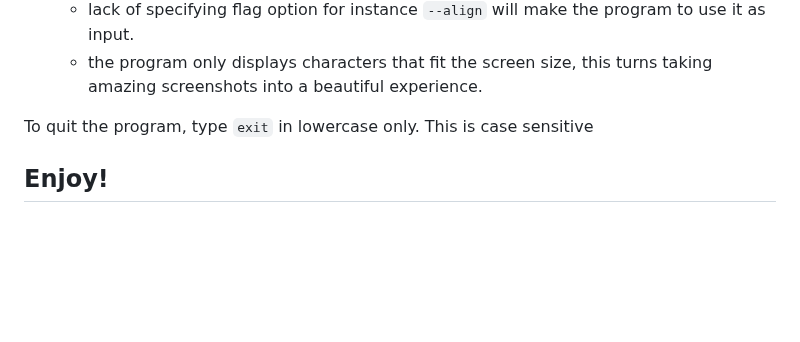
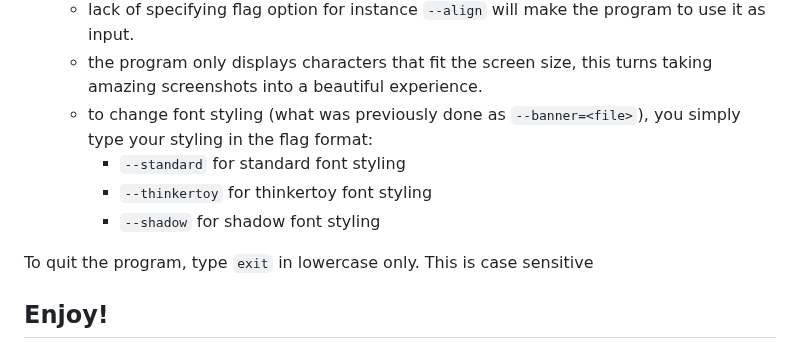
Before and after one commit to adiozdaniel/ascii-art, a Markdown page: README.md, the part around one of its changes. GitHub-like rendering; blank space fills up the shorter version.

Commit message:
chore: updated the documentation with the latest added features

```diff
--- a/README.md
+++ b/README.md
@@ -258,6 +258,10 @@ The input follows a specified format:
   - align by entering a different alignment choice `--align=<justify>` or `left` or `center` or `right`. other choices will be ignored.
   - lack of specifying flag option for instance `--align` will make the program to use it as input.
   - the program only displays characters that fit the screen size, this turns taking amazing screenshots into a beautiful experience.
+  - to change font styling (what was previously done as `--banner=<file>`), you simply type your styling in the flag format:
+    - `--standard` for standard font styling
+    - `--thinkertoy` for thinkertoy font styling
+    - `--shadow` for shadow font styling
 
 To quit the program, type `exit` in lowercase only. This is case sensitive
 
```
Also changed, not shown: other parts of README.md (+1 -1 lines).
